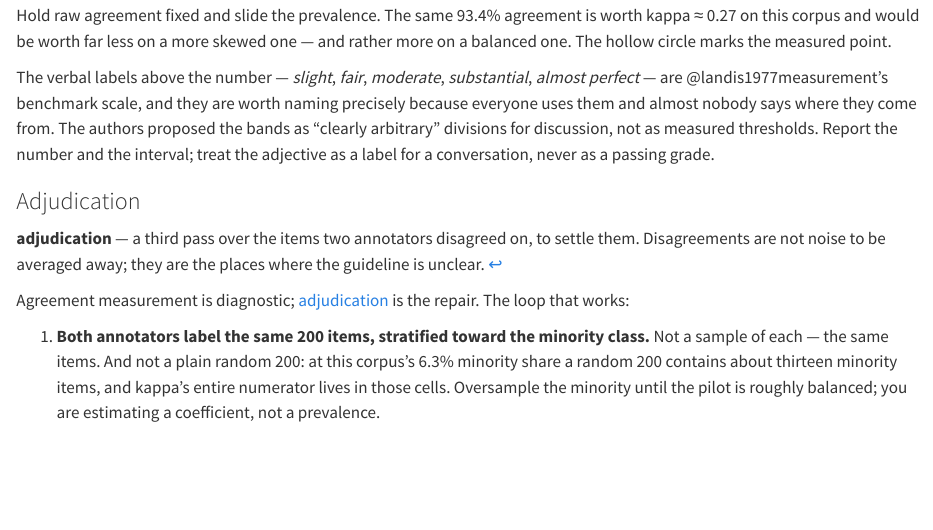
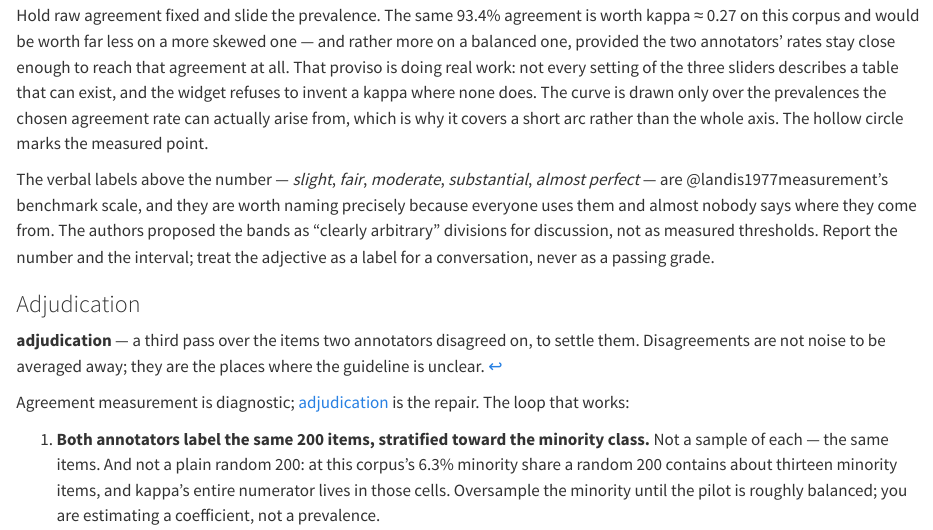
Before and after one commit to bbardakk/metu-applied-nlp, a Quarto document (en/chapters/05-data-annotation.qmd): the page in a window 1100 px wide, from 9760 px down. Rendered offline with R 4.5, knitr and Pandoc in place of Quarto, with nearby package versions.

Commit message:
ch05: say what the kappa widget now refuses to draw
The feasibility bound added in the previous commit means the curve covers
only the prevalences the chosen agreement rate can actually come from --
at the default 93.4%, roughly 4.4% to 13.2% -- so the caption's "rather
more on a balanced one" is only reachable once the bias slider moves.
Say so, in both editions.

Co-Authored-By: Claude Opus 5 <noreply@anthropic.com>

````diff
--- a/en/chapters/05-data-annotation.qmd
+++ b/en/chapters/05-data-annotation.qmd
@@ -512,7 +512,7 @@ Plot.plot({
 })
 ```
 
-Hold raw agreement fixed and slide the prevalence. The same 93.4% agreement is worth kappa ≈ 0.27 on this corpus and would be worth far less on a more skewed one — and rather more on a balanced one. The hollow circle marks the measured point.
+Hold raw agreement fixed and slide the prevalence. The same 93.4% agreement is worth kappa ≈ 0.27 on this corpus and would be worth far less on a more skewed one — and rather more on a balanced one, provided the two annotators' rates stay close enough to reach that agreement at all. That proviso is doing real work: not every setting of the three sliders describes a table that can exist, and the widget refuses to invent a kappa where none does. The curve is drawn only over the prevalences the chosen agreement rate can actually arise from, which is why it covers a short arc rather than the whole axis. The hollow circle marks the measured point.
 
 The verbal labels above the number — *slight*, *fair*, *moderate*, *substantial*, *almost perfect* — are @landis1977measurement's benchmark scale, and they are worth naming precisely because everyone uses them and almost nobody says where they come from. The authors proposed the bands as "clearly arbitrary" divisions for discussion, not as measured thresholds. Report the number and the interval; treat the adjective as a label for a conversation, never as a passing grade.
 
````
Also changed, not shown: tr/chapters/05-veri-etiketleme.qmd (+1 -1 lines).
